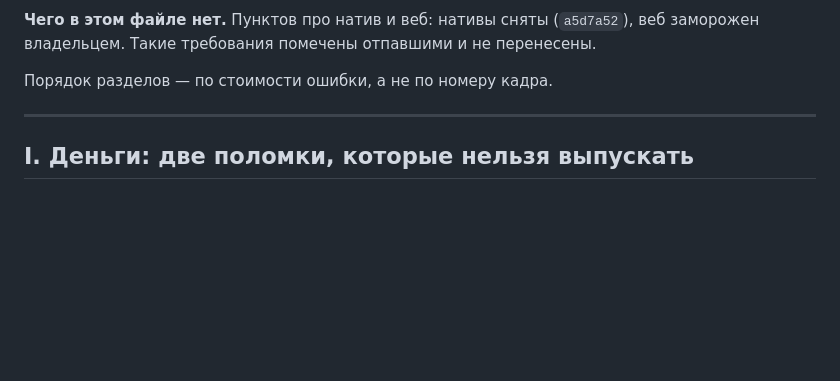
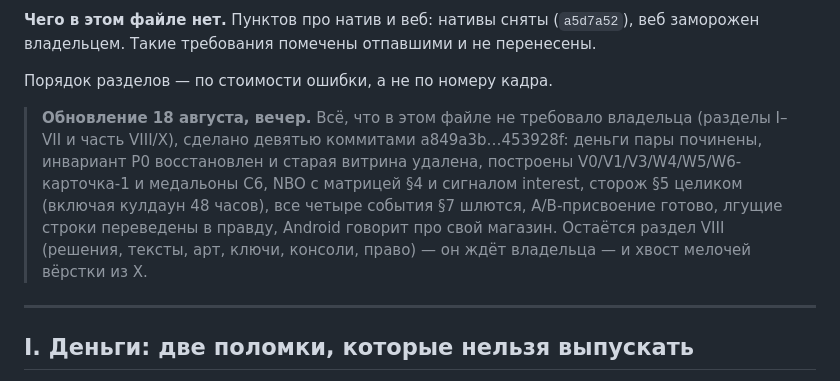
Before and after one commit to Victor-Northcode/alma-app, a Markdown page: docs/REMAINING.md, the part around the change. Drawn GitHub-style; blank space fills up the shorter version.

Commit message:
REMAINING: волна 18 августа отмечена — свободное от владельца сделано
Co-Authored-By: Claude Fable 5 <noreply@anthropic.com>

```diff
--- a/docs/REMAINING.md
+++ b/docs/REMAINING.md
@@ -21,6 +21,17 @@
 веб заморожен владельцем. Такие требования помечены отпавшими и не перенесены.
 
 Порядок разделов — по стоимости ошибки, а не по номеру кадра.
+
+> **Обновление 18 августа, вечер.** Всё, что в этом файле не требовало
+> владельца (разделы I–VII и часть VIII/X), сделано девятью коммитами
+> a849a3b…453928f: деньги пары починены, инвариант P0 восстановлен и старая
+> витрина удалена, построены V0/V1/V3/W4/W5/W6-карточка-1 и медальоны C6,
+> NBO с матрицей §4 и сигналом interest, сторож §5 целиком (включая кулдаун
+> 48 часов), все четыре события §7 шлются, A/B-присвоение готово, лгущие
+> строки переведены в правду, Android говорит про свой магазин. Остаётся
+> раздел VIII (решения, тексты, арт, ключи, консоли, право) — он ждёт
+> владельца — и хвост мелочей вёрстки из X.
+
 
 ---
 
```
